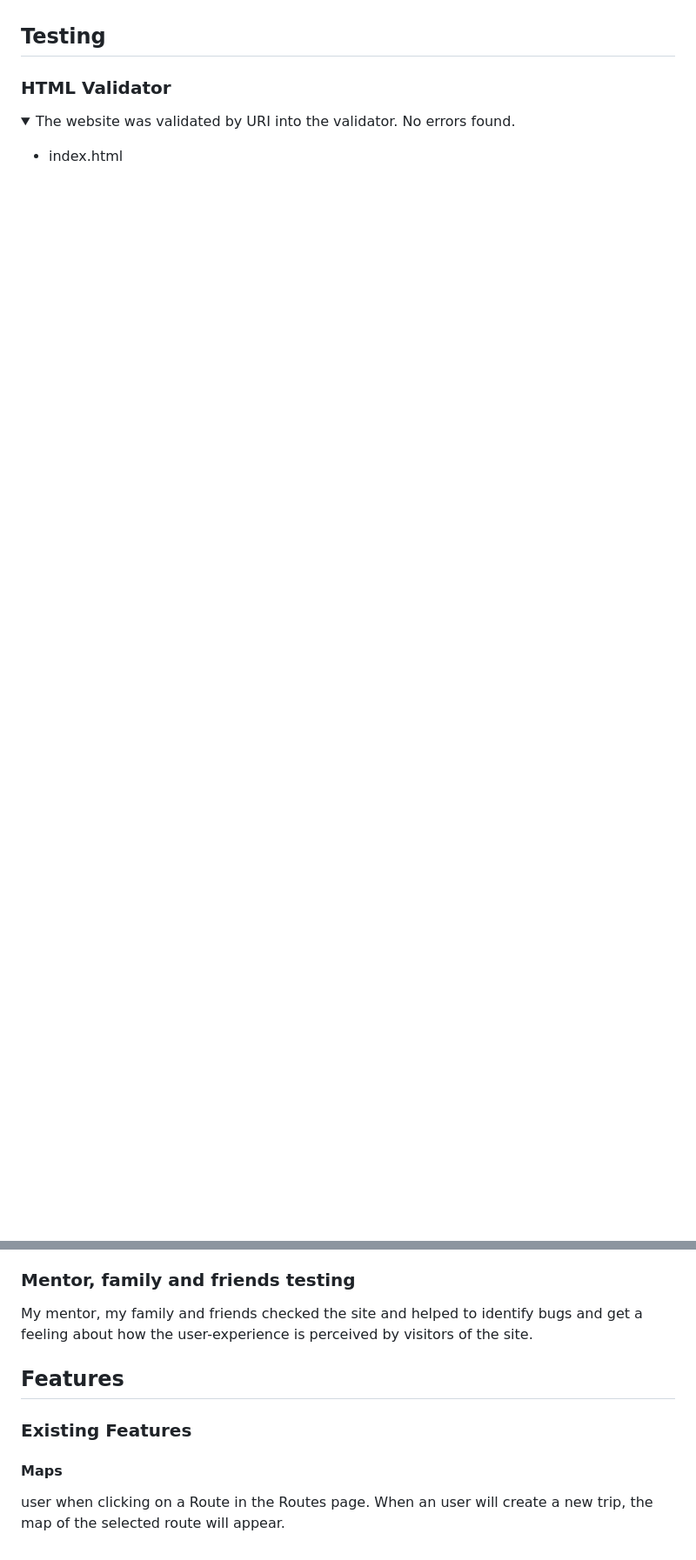
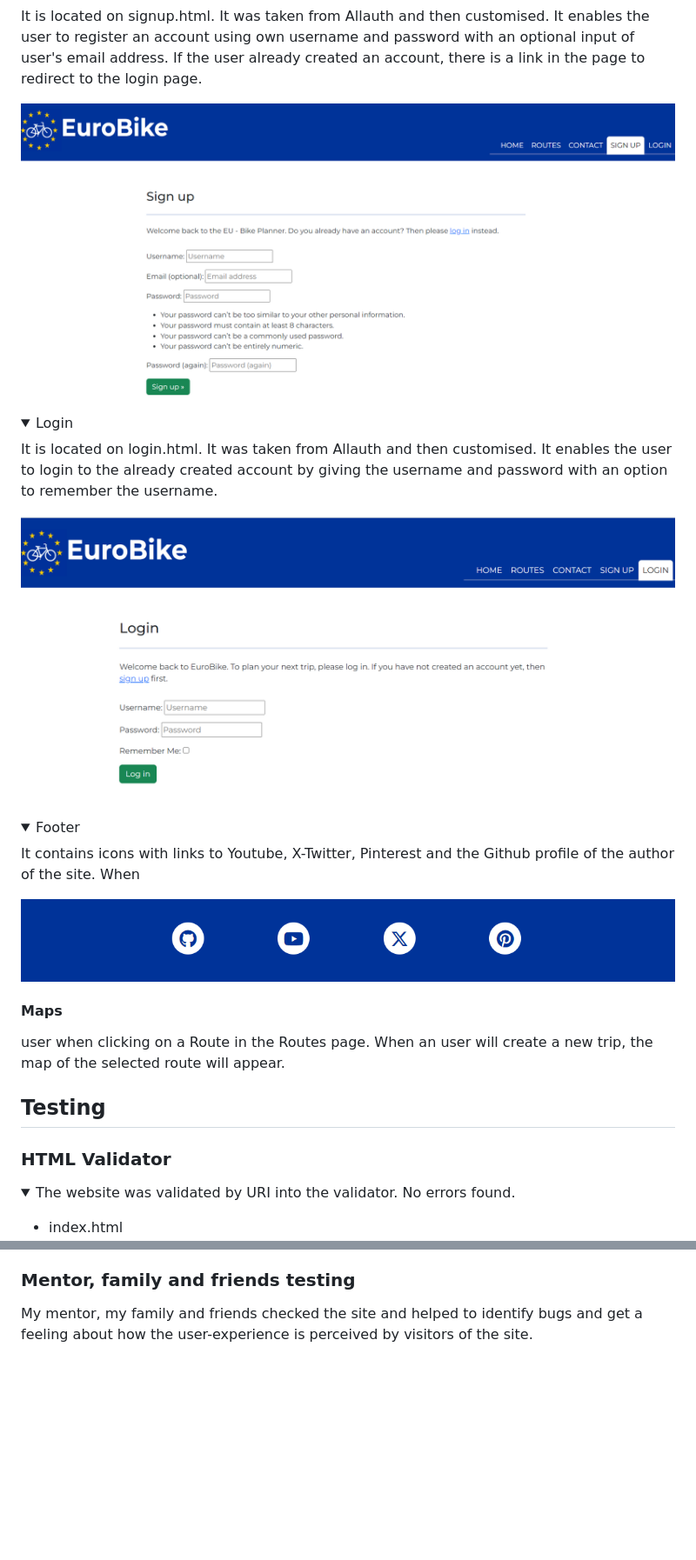
Before and after one commit to aedoardo1990/EU-BikePlanner, a Markdown page: README.md, 2 parts joined by grey strips. Shown: that part at 87% size. Rendered like a GitHub page; pictures changed too: static/images/readme/footer.png (added), static/images/readme/login-auth.png (added), static/images/readme/sign-up.png (added); folded sections open; blank space fills up the shorter version.

```diff
--- a/README.md
+++ b/README.md
@@ -244,3 +277,32 @@ In the Admin Panel the Superuser can as well address messages sent by site visit
+It is located on signup.html. It was taken from Allauth and then customised. It enables the user to register an account using own username and password with an optional input of user's email address.
+If the user already created an account, there is a link in the page to redirect to the login page.
+
+![Register](static/images/readme/sign-up.png)
+
+</details>
+
+<details>
+
+<summary>Login</summary>
+
+It is located on login.html. It was taken from Allauth and then customised. It enables the user to login to the already created account by giving the username and password with an option to remember the username.
+
+![Login](static/images/readme/login-auth.png)
+
+</details>
+
+<details>
+
+<summary>Footer</summary>
+
+It contains icons with links to Youtube, X-Twitter, Pinterest and the Github profile of the author of the site. When
+
+![Footer](static/images/readme/footer.png)
+
+</details>
+
+#### Maps
+user when clicking on a Route in the Routes page. When an user will create a new trip, the map of the selected route will appear.
 
 ## Testing
 
@@ -326,14 +388,3 @@ The Website was tested on the following devices, OnePlusNord10, iPhone13 mini, M
 ### Mentor, family and friends testing
 
 My mentor, my family and friends checked the site and helped to identify bugs and get a feeling about how the user-experience is perceived by visitors of the site.
-
-
-
-
-
-## Features
-
-### Existing Features
-
-#### Maps
-user when clicking on a Route in the Routes page. When an user will create a new trip, the map of the selected route will appear.
```
Also changed, not shown: other parts of README.md (+34 -1 lines), static/images/readme/logo-websitename.png (added), static/images/readme/navbar-logged-in.png (added), static/images/readme/navbar-logged-out.png (added).
